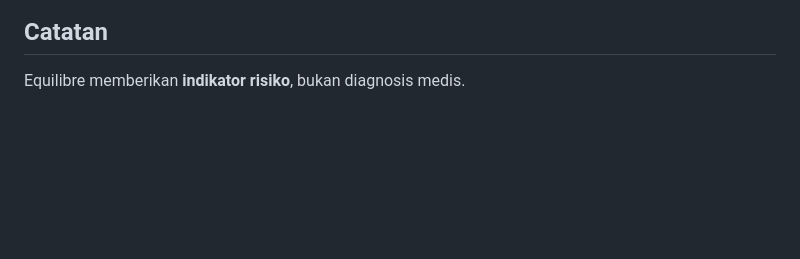
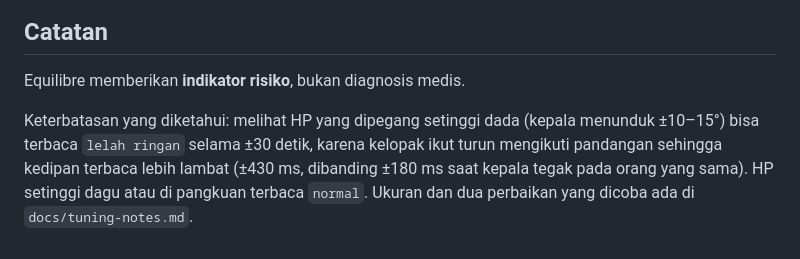
Before and after one commit to yayangacor/Equilibre, a Markdown page: README.md, the part around the change. Drawn GitHub-style; blank space fills up the shorter version.

```diff
--- a/README.md
+++ b/README.md
@@ -77,3 +77,8 @@ Situs dataset: https://sites.google.com/view/utarldd/home
 ## Catatan
 
 Equilibre memberikan **indikator risiko**, bukan diagnosis medis.
+
+Keterbatasan yang diketahui: melihat HP yang dipegang setinggi dada (kepala menunduk ±10–15°) bisa terbaca `lelah ringan`
+selama ±30 detik, karena kelopak ikut turun mengikuti pandangan sehingga kedipan terbaca lebih lambat (±430 ms, dibanding
+±180 ms saat kepala tegak pada orang yang sama). HP setinggi dagu atau di pangkuan terbaca `normal`. Ukuran dan dua
+perbaikan yang dicoba ada di `docs/tuning-notes.md`.
```
Also changed, not shown: docs/tuning-notes.md (+29 -0 lines).
